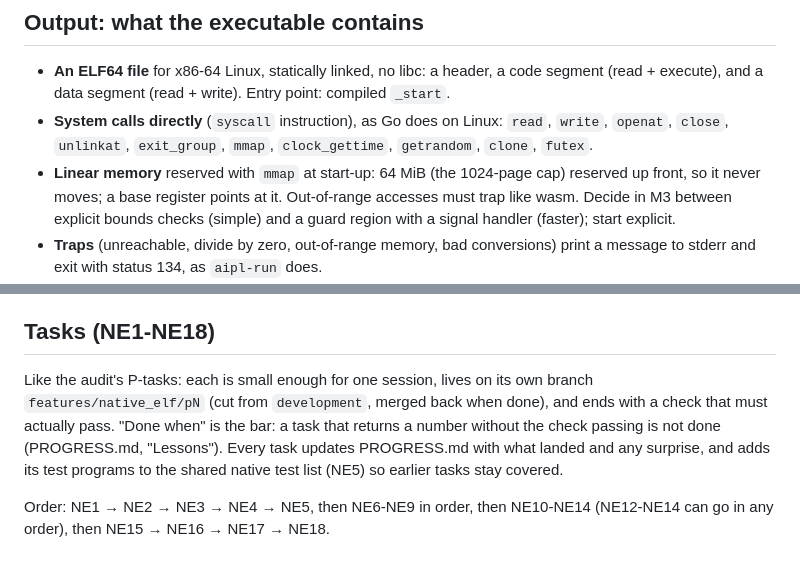
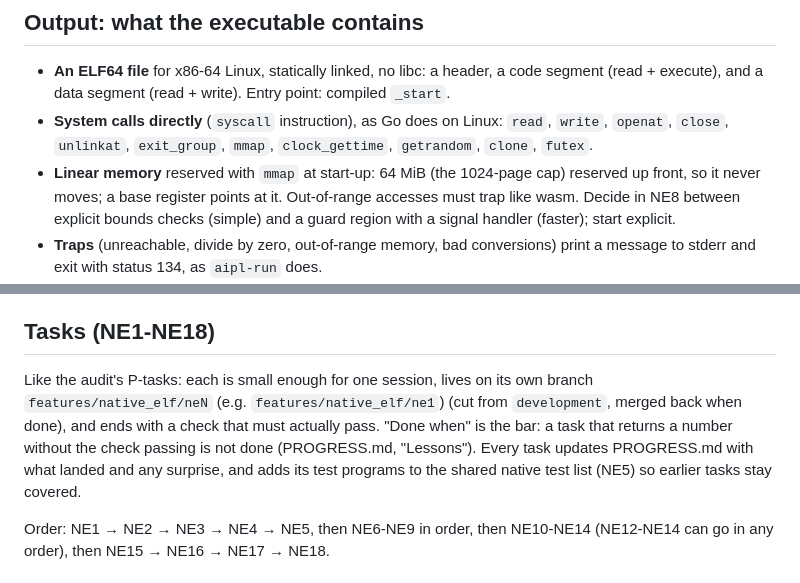
Before and after one commit to mwarpinski/AIPL, a Markdown page: docs/NATIVE_BACKEND_PLAN.md, 2 parts joined by grey strips. GitHub-like rendering.

Commit message:
Native tasks: NE numbering in branches too (features/native_elf/neN)
Co-Authored-By: Claude Opus 5.5 <noreply@anthropic.com>

```diff
--- a/docs/NATIVE_BACKEND_PLAN.md
+++ b/docs/NATIVE_BACKEND_PLAN.md
@@ -39,7 +39,7 @@ If the compiler ever emits an instruction outside this list, the native backend
 
 - **An ELF64 file** for x86-64 Linux, statically linked, no libc: a header, a code segment (read + execute), and a data segment (read + write). Entry point: compiled `_start`.
 - **System calls directly** (`syscall` instruction), as Go does on Linux: `read`, `write`, `openat`, `close`, `unlinkat`, `exit_group`, `mmap`, `clock_gettime`, `getrandom`, `clone`, `futex`.
-- **Linear memory** reserved with `mmap` at start-up: 64 MiB (the 1024-page cap) reserved up front, so it never moves; a base register points at it. Out-of-range accesses must trap like wasm. Decide in M3 between explicit bounds checks (simple) and a guard region with a signal handler (faster); start explicit.
+- **Linear memory** reserved with `mmap` at start-up: 64 MiB (the 1024-page cap) reserved up front, so it never moves; a base register points at it. Out-of-range accesses must trap like wasm. Decide in NE8 between explicit bounds checks (simple) and a guard region with a signal handler (faster); start explicit.
 - **Traps** (unreachable, divide by zero, out-of-range memory, bad conversions) print a message to stderr and exit with status 134, as `aipl-run` does.
 - **Program start-up:** argc/argv/envp read from the initial stack (for the `args_*`/`environ_*` imports), preopened directory 3 = the working directory and 4 = `/`, then run the module's start function (threaded modules) and `_start`.
 
@@ -76,7 +76,7 @@ The driver gains a native target; `aipl compile --exe` uses it on Linux x86-64 a
 
 ## Tasks (NE1-NE18)
 
-Like the audit's P-tasks: each is small enough for one session, lives on its own branch `features/native_elf/pN` (cut from `development`, merged back when done), and ends with a check that must actually pass. "Done when" is the bar: a task that returns a number without the check passing is not done (PROGRESS.md, "Lessons"). Every task updates PROGRESS.md with what landed and any surprise, and adds its test programs to the shared native test list (NE5) so earlier tasks stay covered.
+Like the audit's P-tasks: each is small enough for one session, lives on its own branch `features/native_elf/neN` (e.g. `features/native_elf/ne1`) (cut from `development`, merged back when done), and ends with a check that must actually pass. "Done when" is the bar: a task that returns a number without the check passing is not done (PROGRESS.md, "Lessons"). Every task updates PROGRESS.md with what landed and any surprise, and adds its test programs to the shared native test list (NE5) so earlier tasks stay covered.
 
 Order: NE1 → NE2 → NE3 → NE4 → NE5, then NE6-NE9 in order, then NE10-NE14 (NE12-NE14 can go in any order), then NE15 → NE16 → NE17 → NE18.
 
```
Also changed, not shown: PROGRESS.md (+1 -1 lines).
